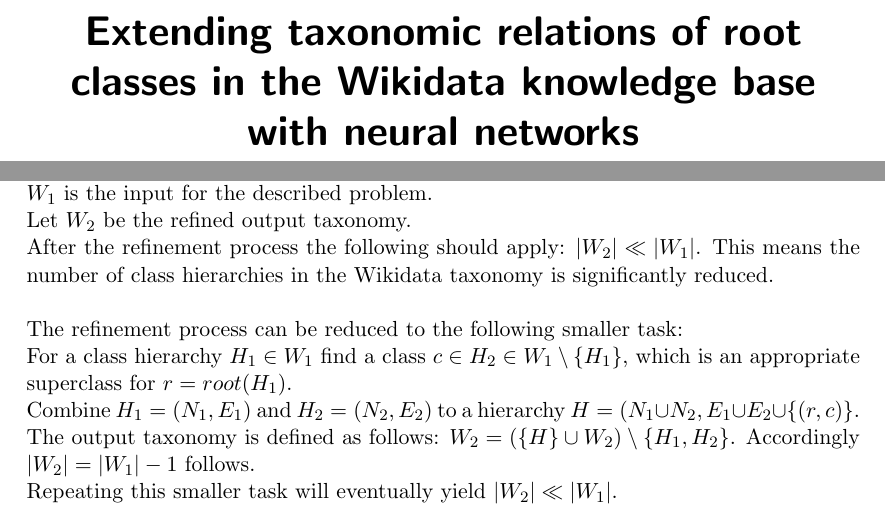
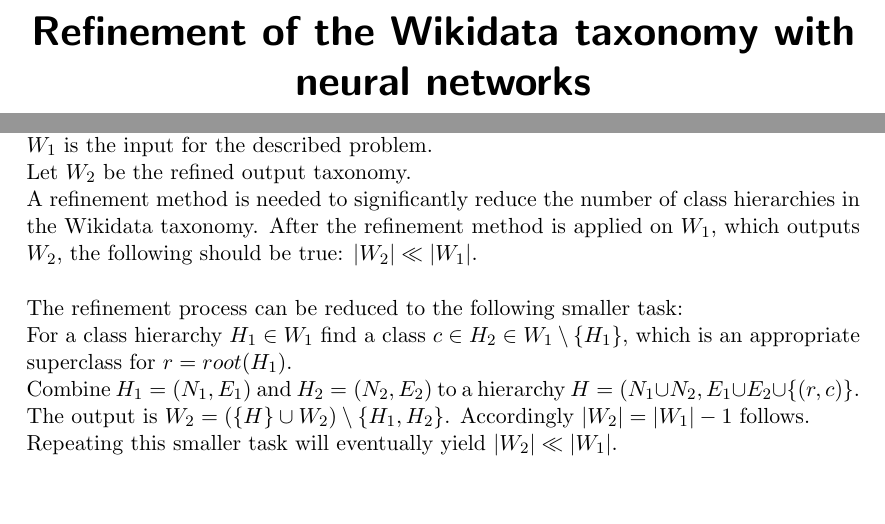
Before and after one commit to AlexBaier/bachelorthesis, a LaTeX document (proposal/proposal.ltx): two parts of pages 1 and 3 of 5, joined at a grey line, cut at the place of the change, the shorter picture padded with empty space. Compiled offline with pdfLaTeX.

Commit message:
Changed title of proposal. Minor changes of problem statement. Compiled related_work.

```diff
--- a/proposal/proposal.ltx
+++ b/proposal/proposal.ltx
@@ -32,7 +32,7 @@
 \newtheorem*{problem}{Problem}
 
 
-\title{Extending taxonomic relations of root classes in the Wikidata knowledge base with neural networks}
+\title{Refinement of the Wikidata taxonomy with neural networks}
 \subtitle{Proposal for Bachelor thesis}
 \author{Alex Baier \\ abaier@uni-koblenz.de}
 
@@ -93,14 +93,14 @@
 On 7th November 2016 the following state applies  $|W_1| = 5332$. \\
 $W_1$ is the input for the described problem. \\
 Let $W_2$ be the refined output taxonomy. \\
-After the refinement process the following should apply: $|W_2| \ll |W_1|$. This means the number of class
-hierarchies in the Wikidata taxonomy is significantly reduced. \\
+A refinement method is needed to significantly reduce the number of class hierarchies in the Wikidata taxonomy. After the refinement method is applied on $W_1$, which outputs $W_2$, the following should be true:
+$|W_2| \ll |W_1|$.\\
 \\
 The refinement process can be  reduced to the following smaller task: \\
 For a class hierarchy $H_1 \in W_1$ find a class $c \in H_2 \in W_1\setminus \{H_1\}$, which is an appropriate superclass for $r = root(H_1)$. \\
 Combine $H_1 = (N_1, E_1)$ and $H_2 = (N_2, E_2)$ to a hierarchy $H = (N_1 \cup N_2, E_1 \cup E_2 \cup \{ (r,
 c) \}$. \\
-The output taxonomy is defined as follows: $W_2 = (\{ H \} \cup W_2) \setminus \{H_1, H_2 \}$. Accordingly $|W_2| = |W_1| - 1$
+The output is $W_2 = (\{ H \} \cup W_2) \setminus \{H_1, H_2 \}$. Accordingly $|W_2| = |W_1| - 1$
 follows.\\
 Repeating this smaller task will eventually yield $|W_2| \ll |W_1|$.\\
 \\
```
Also changed, not shown: proposal/proposal.pdf, proposal/related_work.pdf.
